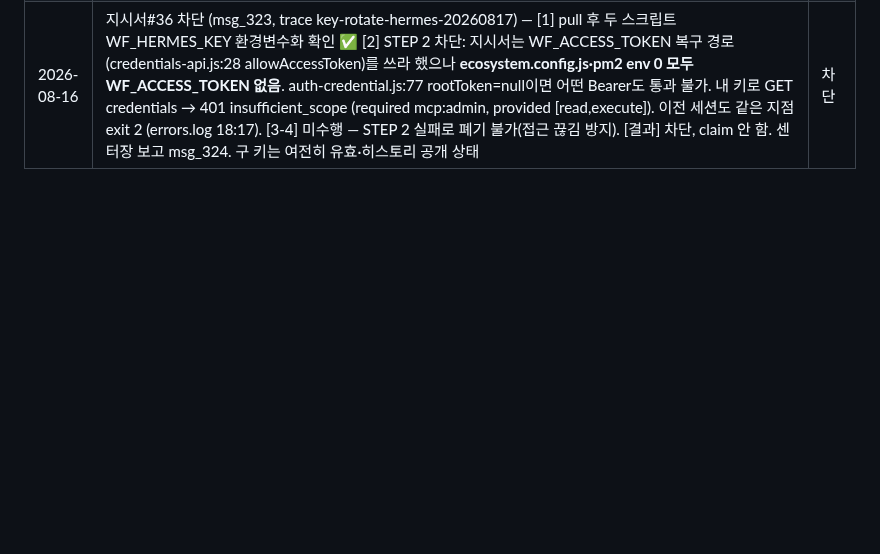
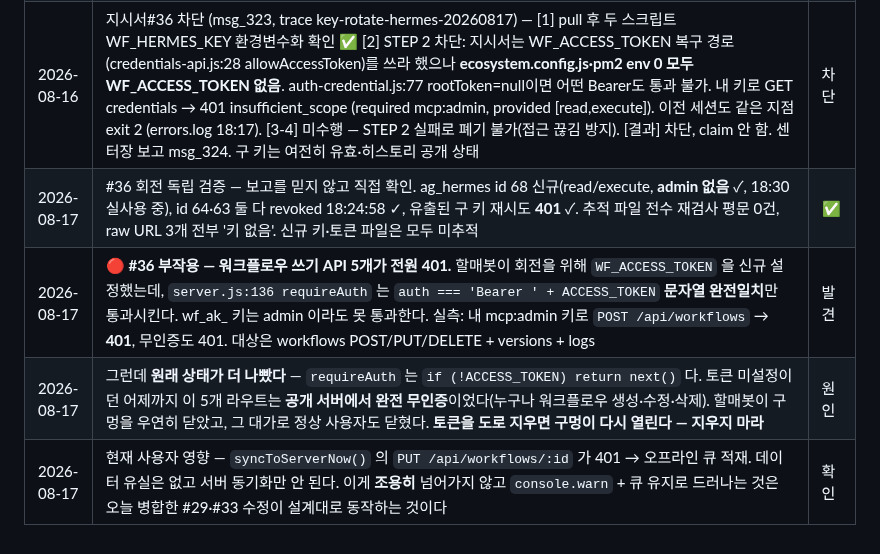
Before and after one commit to joker8awesome/workflow-builder, a Markdown page: deepbot_action.md, the part around the change. Rendered like a GitHub page; blank space fills up the shorter version.

Commit message:
log: #36 회전 검증 + 워크플로우 쓰기 API 401 회귀
회전은 전부 확인했다. 다만 WF_ACCESS_TOKEN 이 설정되면서
requireAuth 가 활성화됐고, 이 미들웨어는 토큰 문자열 완전일치만
통과시켜 wf_ak_ 키 보유자가 전부 막혔다.

되돌리면 안 된다 — 토큰이 없던 어제까지 그 5개 라우트는 공개
서버에서 무인증이었다. 구멍을 닫은 채로 정상 키를 통과시켜야 한다.

Co-Authored-By: Claude Opus 5 <noreply@anthropic.com>

```diff
--- a/deepbot_action.md
+++ b/deepbot_action.md
@@ -323,3 +323,7 @@ agent.payload.get / report / checkpoint
 | 2026-08-17 | ⚠️ 남은 것 — `ag_hermes` 키(`wf_ak_ag_hermes_ookX…`)는 **아직 유효하고 히스토리에 공개돼 있다.** 회전은 VPS 쪽이라 할매봇 지시 필요. 별건: credential id 60 `audit-check`(read/execute)가 미사용인데 살아 있다 | 대기 |
 | 2026-08-17 | 히스토리 재작성은 하지 않기로 결정(사용자) — 회전하면 구 키는 무의미해지고, force-push 는 협업 이력을 깨뜨리며 포크·캐시는 어차피 못 지운다 | 결정 |
 | 2026-08-16 | 지시서#36 차단 (msg_323, trace key-rotate-hermes-20260817) — [1] pull 후 두 스크립트 WF_HERMES_KEY 환경변수화 확인 ✅ [2] STEP 2 차단: 지시서는 WF_ACCESS_TOKEN 복구 경로(credentials-api.js:28 allowAccessToken)를 쓰라 했으나 **ecosystem.config.js·pm2 env 0 모두 WF_ACCESS_TOKEN 없음**. auth-credential.js:77 rootToken=null이면 어떤 Bearer도 통과 불가. 내 키로 GET credentials → 401 insufficient_scope (required mcp:admin, provided [read,execute]). 이전 세션도 같은 지점 exit 2 (errors.log 18:17). [3-4] 미수행 — STEP 2 실패로 폐기 불가(접근 끊김 방지). [결과] 차단, claim 안 함. 센터장 보고 msg_324. 구 키는 여전히 유효·히스토리 공개 상태 | 차단 |
+| 2026-08-17 | #36 회전 독립 검증 — 보고를 믿지 않고 직접 확인. ag_hermes id 68 신규(read/execute, **admin 없음** ✓, 18:30 실사용 중), id 64·63 둘 다 revoked 18:24:58 ✓, 유출된 구 키 재시도 **401** ✓. 추적 파일 전수 재검사 평문 0건, raw URL 3개 전부 '키 없음'. 신규 키·토큰 파일은 모두 미추적 | ✅ |
+| 2026-08-17 | 🔴 **#36 부작용 — 워크플로우 쓰기 API 5개가 전원 401.** 할매봇이 회전을 위해 `WF_ACCESS_TOKEN` 을 신규 설정했는데, `server.js:136 requireAuth` 는 `auth === 'Bearer ' + ACCESS_TOKEN` **문자열 완전일치**만 통과시킨다. wf_ak_ 키는 admin 이라도 못 통과한다. 실측: 내 mcp:admin 키로 `POST /api/workflows` → **401**, 무인증도 401. 대상은 workflows POST/PUT/DELETE + versions + logs | 발견 |
+| 2026-08-17 | 그런데 **원래 상태가 더 나빴다** — `requireAuth` 는 `if (!ACCESS_TOKEN) return next()` 다. 토큰 미설정이던 어제까지 이 5개 라우트는 **공개 서버에서 완전 무인증**이었다(누구나 워크플로우 생성·수정·삭제). 할매봇이 구멍을 우연히 닫았고, 그 대가로 정상 사용자도 닫혔다. **토큰을 도로 지우면 구멍이 다시 열린다 — 지우지 마라** | 원인 |
+| 2026-08-17 | 현재 사용자 영향 — `syncToServerNow()` 의 `PUT /api/workflows/:id` 가 401 → 오프라인 큐 적재. 데이터 유실은 없고 서버 동기화만 안 된다. 이게 **조용히** 넘어가지 않고 `console.warn` + 큐 유지로 드러나는 것은 오늘 병합한 #29·#33 수정이 설계대로 동작하는 것이다 | 확인 |
```
